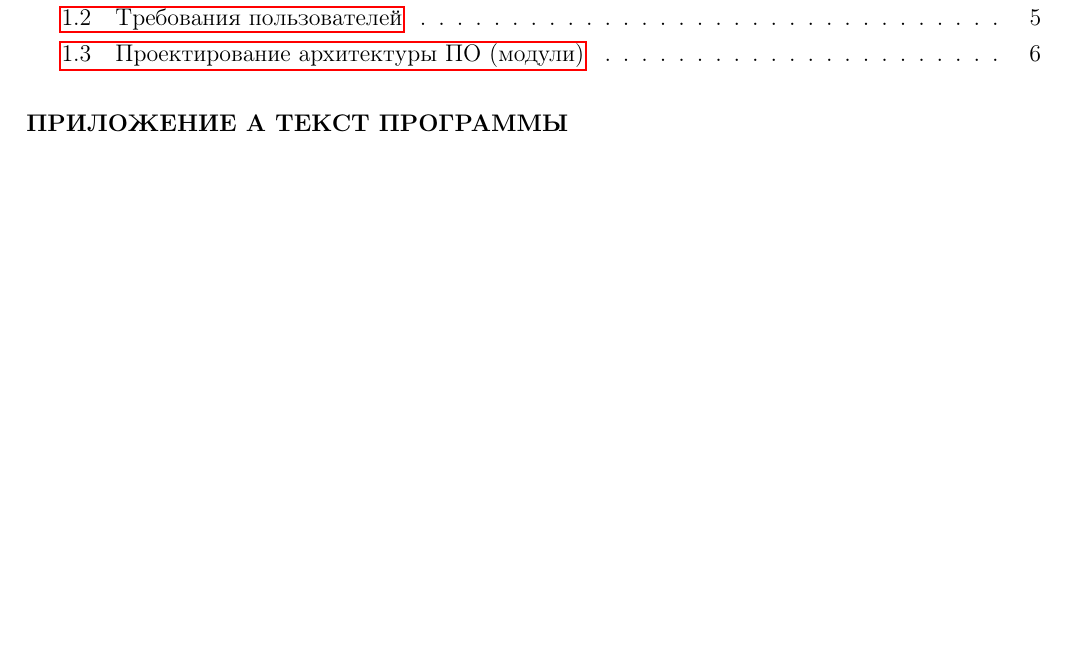
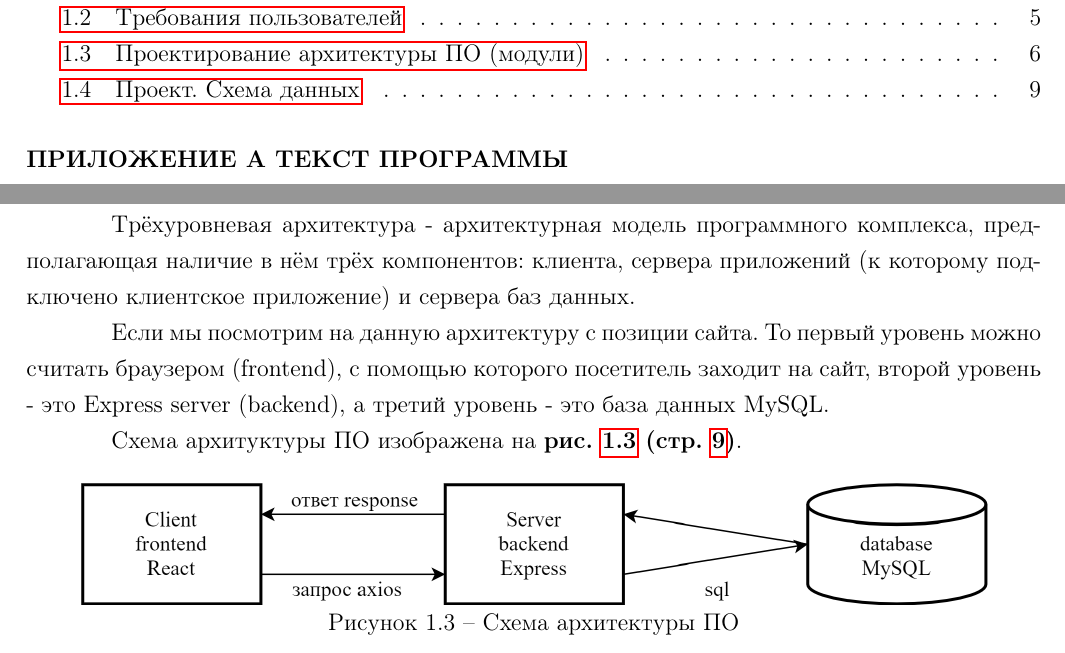
Before and after one commit to BrSTU-PO4-190333/5sem_coursework, a LaTeX document (rep/texlive-full/gpi_coursework4_pz.tex, which reads rep/texlive-full/_tex/gpi_pz_problemStatement.tex): part of page 2 of 8 before the commit and two parts of pages 2 and 9 of 9 after it, the two joined at a grey line, cut so that both start at the same text, the shorter picture padded with empty space. Compiled offline with pdfLaTeX.

Commit message:
main : Updated problemStatement (client-server)

```diff
--- a/rep/texlive-full/_tex/gpi_pz_problemStatement.tex
+++ b/rep/texlive-full/_tex/gpi_pz_problemStatement.tex
@@ -167,3 +167,22 @@
 \end{figure}
 
 \newpage
+
+\subsection{Проект. Схема данных}
+
+Трёхуровневая архитектура - архитектурная модель программного комплекса,
+предполагающая наличие в нём трёх компонентов: клиента, сервера приложений
+(к которому подключено клиентское приложение) и сервера баз данных.
+
+Если мы посмотрим на данную архитектуру с позиции сайта.
+То первый уровень можно считать браузером (frontend), с помощью которого посетитель заходит на сайт,
+второй уровень - это Express server (backend), а третий уровень - это база данных MySQL.
+
+Схема архитуктуры ПО изображена на
+\textbf{рис. \ref{fig:gpi_client_server} (стр. \pageref{fig:gpi_client_server})}.
+
+\begin{figure}[!htp]
+    \centering
+    \includegraphics[width=16cm]
+        {_assets/gpi_client_server.png}
+    \caption{Схема архитектуры ПО}
```
Also changed, not shown: rep/texlive-full/_assets/gpi_client_server.png (added), rep/texlive-full/_tex/gpi_pz_problemStatement.tex (6 more changed lines), 1 other file.
